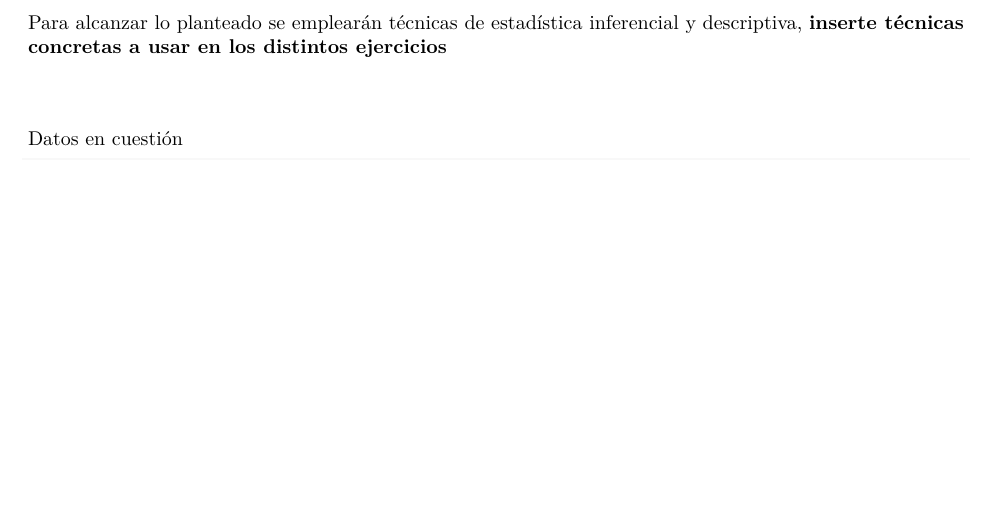
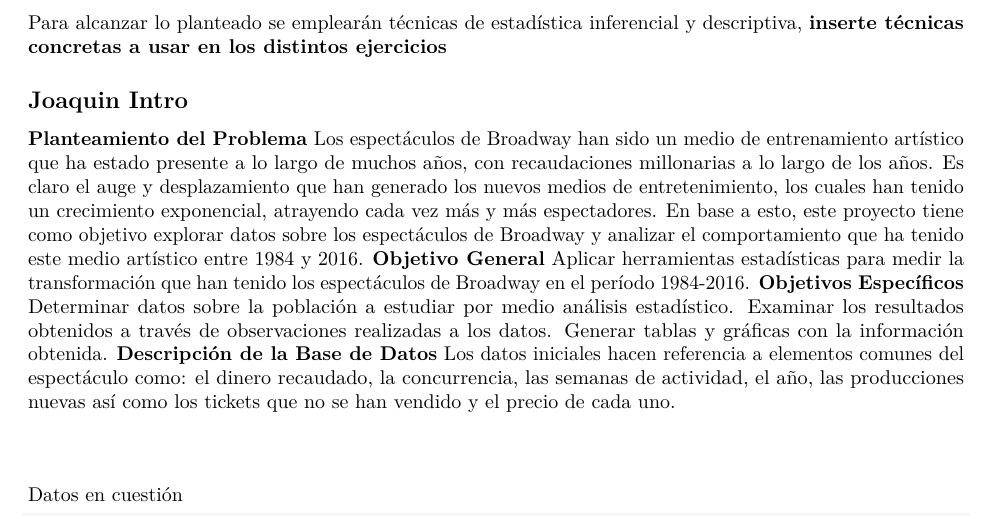
Before and after one commit to cccsar/CO3321-lab, an R Markdown document (test.Rmd): part of page 1 of 2 before the commit and part of page 1 of 3 after it, cut so that both start at the same text, the shorter picture padded with empty space. Rendered offline with R 4.5, knitr and Pandoc, then LaTeX, with nearby package versions.

Commit message:
Agregado preliminar introducccion

```diff
--- a/test.Rmd
+++ b/test.Rmd
@@ -23,6 +23,17 @@ Más en concreto, se quieren utilizar distintas herramientas conceptuales de la
 
 Para alcanzar lo planteado se emplearán técnicas de estadística inferencial y descriptiva, **inserte técnicas concretas a usar en los distintos ejercicios**
 
+## Joaquin Intro
+**Planteamiento del Problema**
+	Los espectáculos de Broadway han sido un medio de entrenamiento artístico que ha estado presente a lo largo de muchos años, con recaudaciones millonarias a lo largo de los años. Es claro el auge y desplazamiento que han generado los nuevos medios de entretenimiento, los cuales han tenido un crecimiento exponencial, atrayendo cada vez más y más espectadores. En base a esto, este proyecto tiene como objetivo explorar datos sobre los espectáculos de Broadway y analizar el comportamiento que ha tenido este medio artístico entre 1984 y 2016.
+**Objetivo General**
+Aplicar herramientas estadísticas para medir la transformación que han tenido los espectáculos de Broadway en el período 1984-2016.
+**Objetivos Específicos**
+Determinar datos sobre la población a estudiar por medio análisis estadístico.
+Examinar los resultados obtenidos a través de observaciones realizadas a los datos.
+Generar tablas y gráficas con la información obtenida.
+**Descripción de la Base de Datos**
+Los datos iniciales hacen referencia a elementos comunes del espectáculo como: el dinero recaudado, la concurrencia, las semanas de actividad, el año, las producciones nuevas así como los tickets que no se han vendido y el precio de cada uno.
 
 ##
 
```
